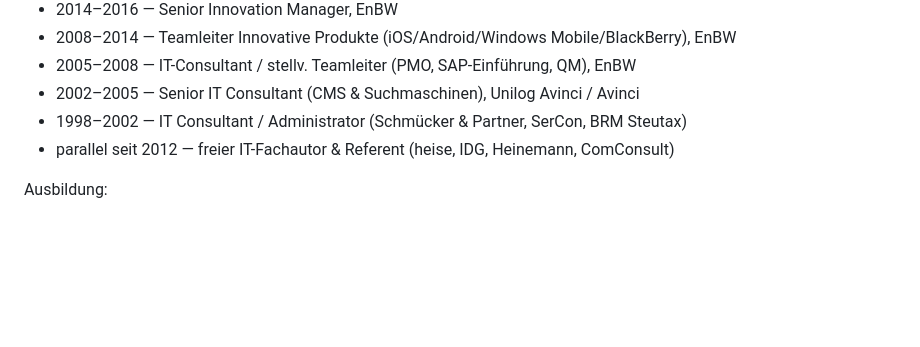
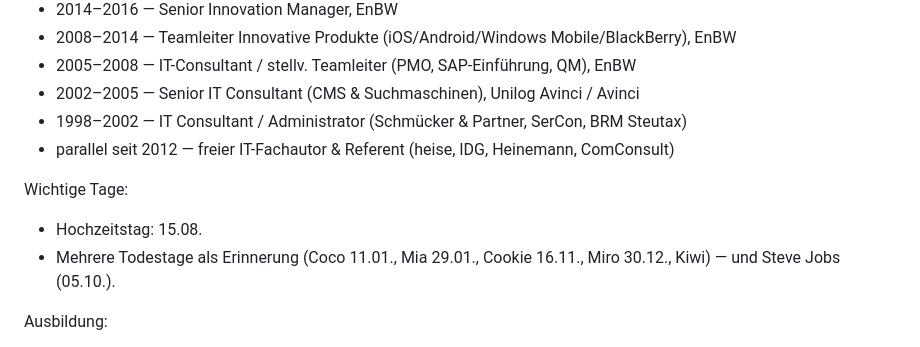
Before and after one commit to GodModeAI2025/MarkZimmermann, a Markdown page: identity.md, the part around the change. GitHub-like rendering; blank space fills up the shorter version.

```diff
--- a/identity.md
+++ b/identity.md
@@ -69,6 +69,11 @@ Werdegang (kompakt):
 - 1998–2002 — IT Consultant / Administrator (Schmücker & Partner, SerCon, BRM Steutax)
 - parallel seit 2012 — freier IT-Fachautor & Referent (heise, IDG, Heinemann, ComConsult)
 
+Wichtige Tage:
+- Hochzeitstag: 15.08.
+- Mehrere Todestage als Erinnerung (Coco 11.01., Mia 29.01., Cookie 16.11., Miro 30.12., Kiwi) — und Steve
+  Jobs (05.10.).
+
 Ausbildung:
 - 1994–1998 — Diplom-Betriebswirt (FH), Fachrichtung Wirtschaftsinformatik, FH Mainz
 - 1993–1994 — Praktikum zur Erlangung der Fachhochschulreife, IBM (interne Berufsausbildung)
```
